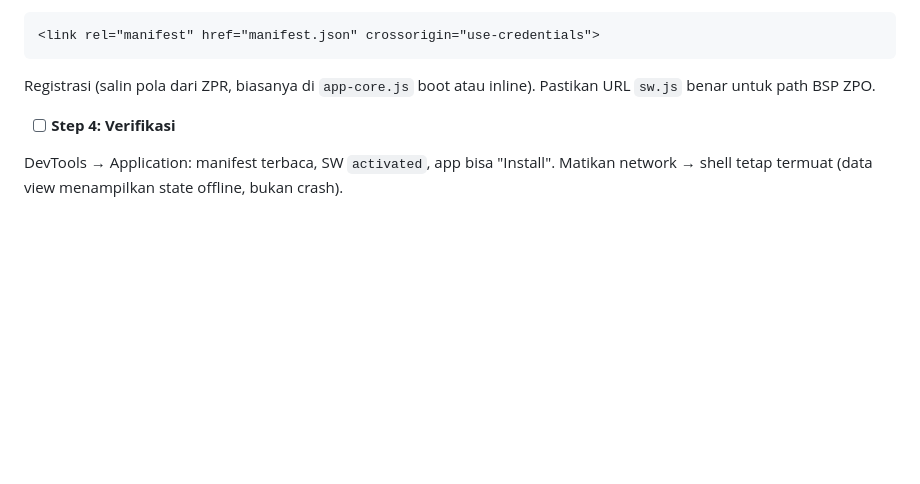
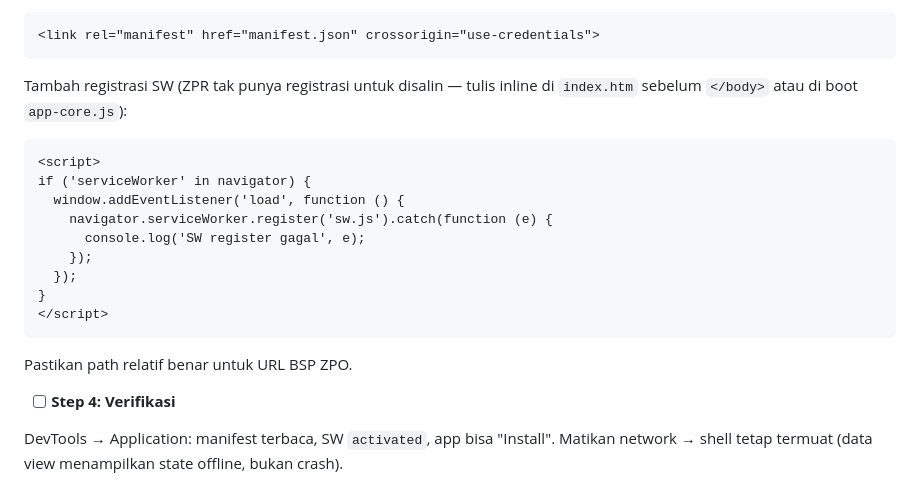
Before and after one commit to bagusbatra/breakdown-roto-sap, a Markdown page: ZPO_REL_BSP/plans/2026-07-21-ui-ux-redesign-mirror-zpr.md, the part around one of its changes. GitHub-like rendering; blank space fills up the shorter version.

````diff
--- a/ZPO_REL_BSP/plans/2026-07-21-ui-ux-redesign-mirror-zpr.md
+++ b/ZPO_REL_BSP/plans/2026-07-21-ui-ux-redesign-mirror-zpr.md
@@ -172,7 +229,19 @@ Salin `sw.js` ZPR. Ubah daftar aset yang di-precache jadi milik ZPO: `style.css`
 ```html
 <link rel="manifest" href="manifest.json" crossorigin="use-credentials">
 ```
-Registrasi (salin pola dari ZPR, biasanya di `app-core.js` boot atau inline). Pastikan URL `sw.js` benar untuk path BSP ZPO.
+Tambah registrasi SW (ZPR tak punya registrasi untuk disalin — tulis inline di `index.htm` sebelum `</body>` atau di boot `app-core.js`):
+```html
+<script>
+if ('serviceWorker' in navigator) {
+  window.addEventListener('load', function () {
+    navigator.serviceWorker.register('sw.js').catch(function (e) {
+      console.log('SW register gagal', e);
+    });
+  });
+}
+</script>
+```
+Pastikan path relatif benar untuk URL BSP ZPO.
 
 - [ ] **Step 4: Verifikasi**
 
````
Also changed, not shown: other parts of ZPO_REL_BSP/plans/2026-07-21-ui-ux-redesign-mirror-zpr.md (+62 -5 lines).
